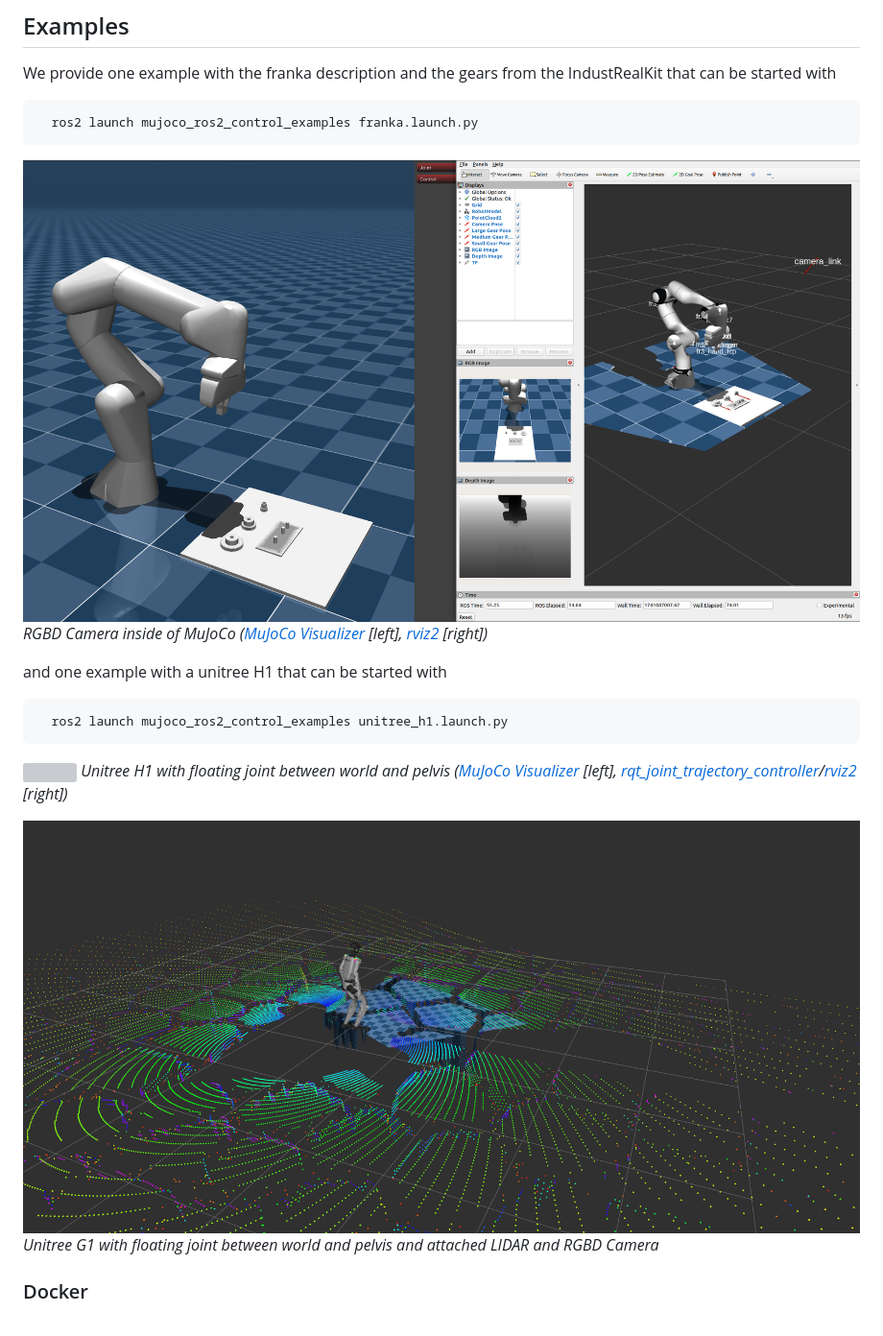
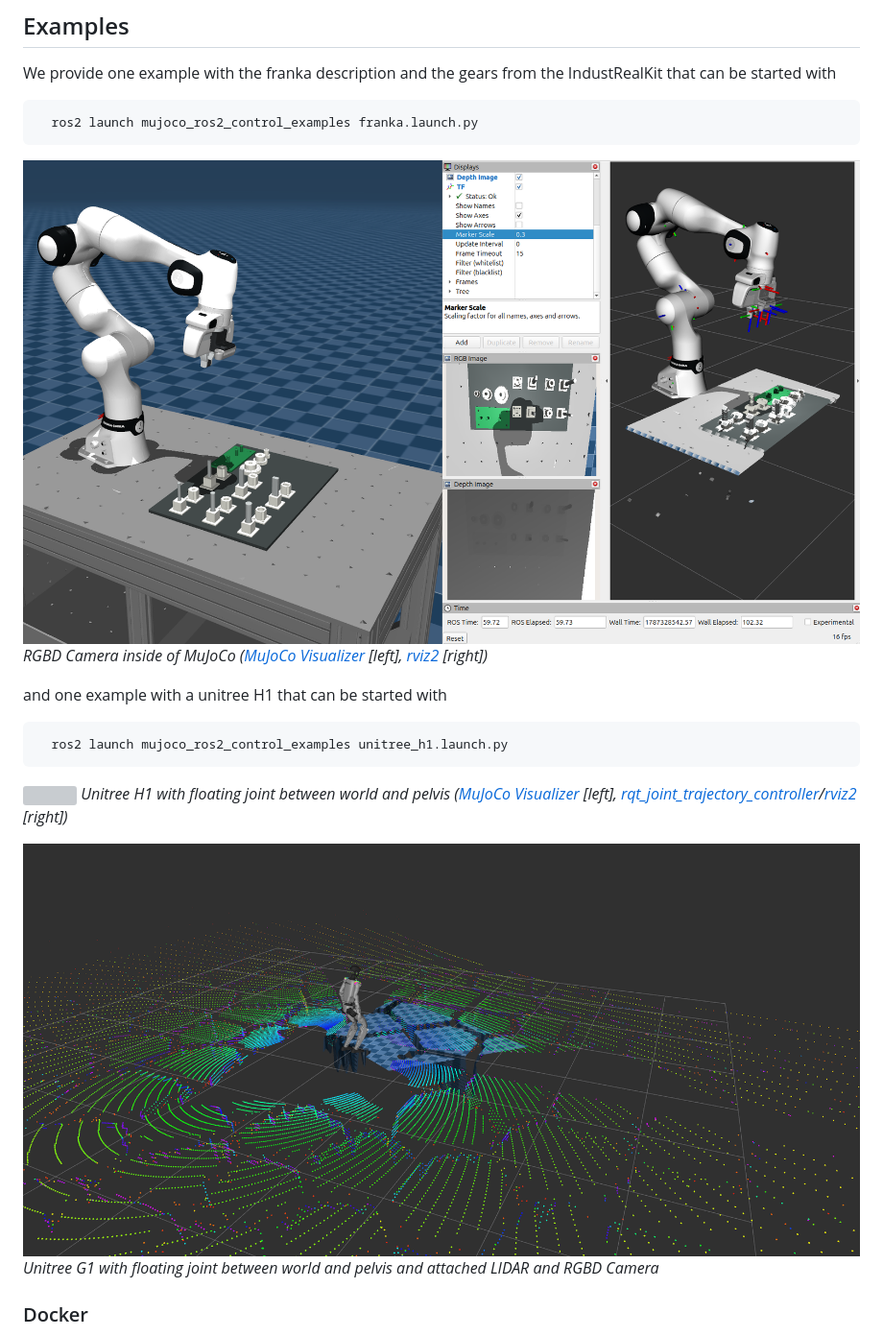
Before and after one commit to dfki-ric/mujoco_ros2_control, a Markdown page: README.md, the part around the change. Shown: that part at 96% size. Rendered like a GitHub page; pictures changed too: images/franka_rgbd_example.png (added); grey boxes are pictures that could not be loaded.

Commit message:
update figure in readme

````diff
--- a/README.md
+++ b/README.md
@@ -24,7 +24,7 @@ We provide one example with the franka description and the gears from the Indust
 ```bash
   ros2 launch mujoco_ros2_control_examples franka.launch.py
 ```
-![](./paper/figures/franka_rgbd_example.png)
+![](./images/franka_rgbd_example.png)
 *RGBD Camera inside of MuJoCo ([MuJoCo Visualizer](https://github.com/google-deepmind/mujoco/tree/main/simulate) \[left\], [rviz2](https://index.ros.org/p/rviz2/) \[right\])*
 
 and one example with a unitree H1 that can be started with
@@ -34,7 +34,7 @@ and one example with a unitree H1 that can be started with
 ![](./paper/figures/unitree_h1_example.png)
 *Unitree H1 with floating joint between world and pelvis ([MuJoCo Visualizer](https://github.com/google-deepmind/mujoco/tree/main/simulate) \[left\], [rqt_joint_trajectory_controller](https://index.ros.org/p/rqt_joint_trajectory_controller/)/[rviz2](https://index.ros.org/p/rviz2/) \[right\])*
 
-![](./paper/figures/unitree_g1_lidar.png)
+![](./images/unitree_g1_lidar.png)
 *Unitree G1 with floating joint between world and pelvis and attached LIDAR and RGBD Camera*
 
 ### Docker
````
Also changed, not shown: images/unitree_g1_lidar.png (renamed from paper/figures/unitree_g1_lidar.png).
